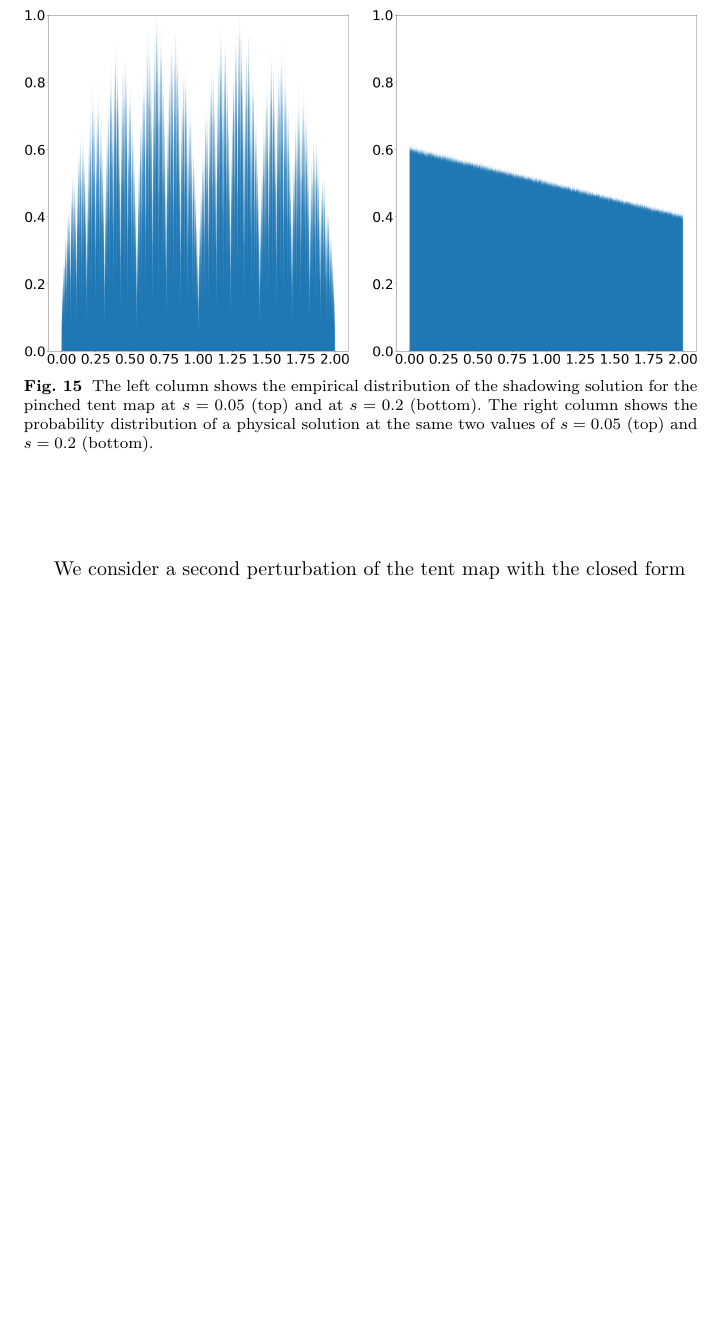
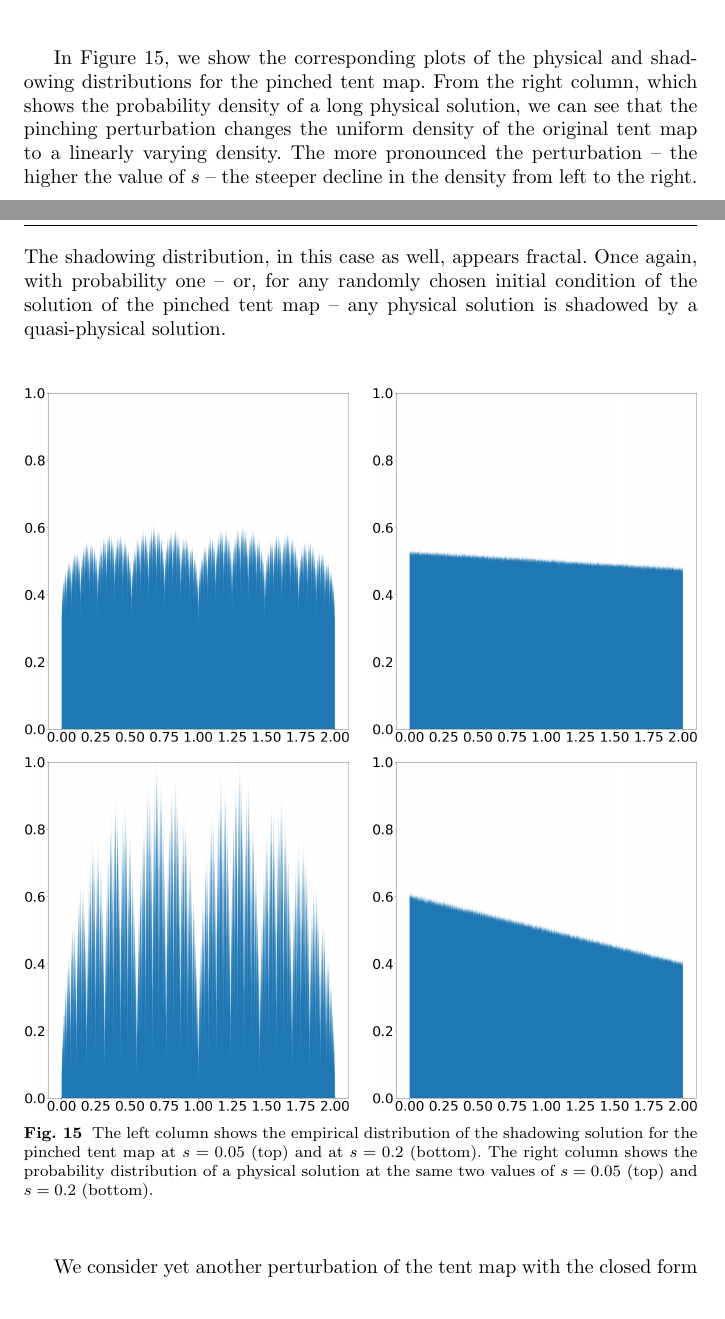
Before and after one commit to ni-sha-c/shadowing, a LaTeX paper (main.tex): part of page 21 of 27 before the commit and two parts of pages 20 and 21 of 27 after it, the two joined at a grey line, cut at the place of the change, the shorter picture padded with empty space. Compiled offline with pdfLaTeX.

Commit message:
Start on the wave tent map

```diff
--- a/main.tex
+++ b/main.tex
@@ -872,7 +872,10 @@ Again, at $s=0$, the original tent map is recovered, and other values of $s,$ th
     \caption{The pinched tent map (Eq. \ref{eqn:tent_pinched}) for $s = 0.01, 0.05, 0.2,$ and 0.5.}
     \label{fig:tent_pinched}
 \end{figure}
-
+In Figure \ref{fig:tent_pinched_shadow}, we show the corresponding plots of the
+physical and shadowing distributions for the pinched tent map. From the right
+column, which shows the probability density of a long physical solution, we
+can see that the pinching perturbation changes the uniform density of the original tent map to a linearly varying density. The more pronounced the perturbation -- the higher the value of $s$ -- the steeper decline in the density from left to the right. The shadowing distribution, in this case as well, appears fractal. Once again, with probability one -- or, for any randomly chosen initial condition of the solution of the pinched tent map -- any physical solution is shadowed by a quasi-physical solution.
 \begin{figure}[H]
     \centering
     \includegraphics[width=0.48\textwidth]{figure/tent_pinched_shadow_density_0.05.png}
@@ -885,7 +888,7 @@ Again, at $s=0$, the original tent map is recovered, and other values of $s,$ th
     \caption{The left column shows the empirical distribution of the shadowing solution for the pinched tent map at $s=0.05$ (top) and at $s=0.2$ (bottom). The right column shows the probability distribution of a physical solution at the same two values of $s = 0.05$ (top) and $s = 0.2$ (bottom).}
     \label{fig:tent_pinched_shadow}
 \end{figure}
-We consider a second perturbation of the tent map with the closed form
+We consider yet another perturbation of the tent map with the closed form
 \begin{align}
     \label{eqn:tent_wave}
 \end{align}
```
Also changed, not shown: main.tex (4 more changed lines).
